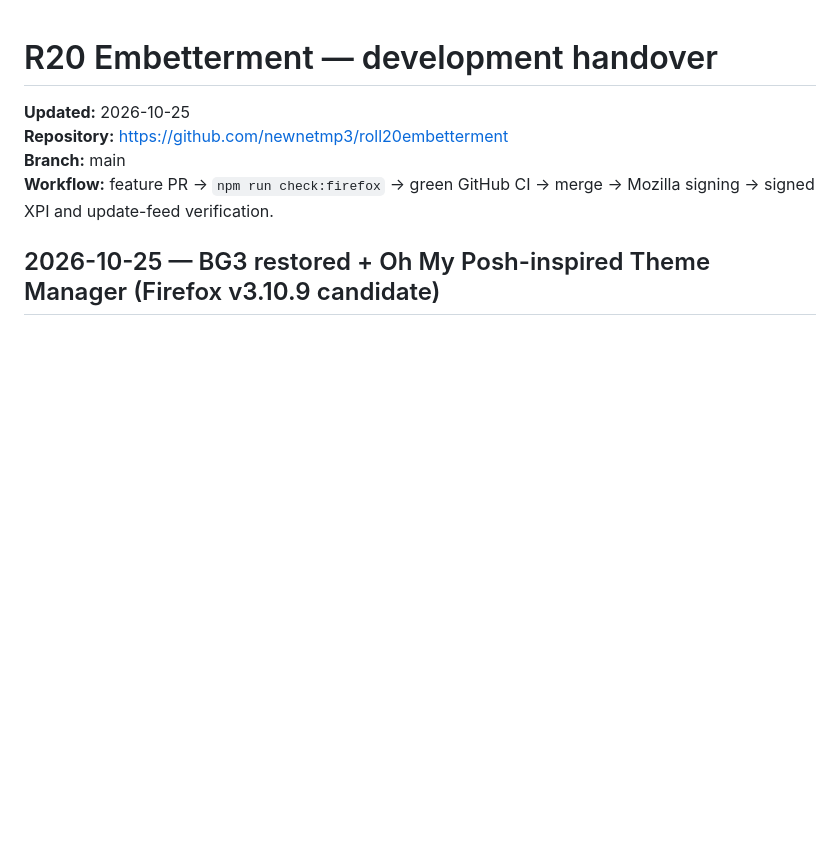
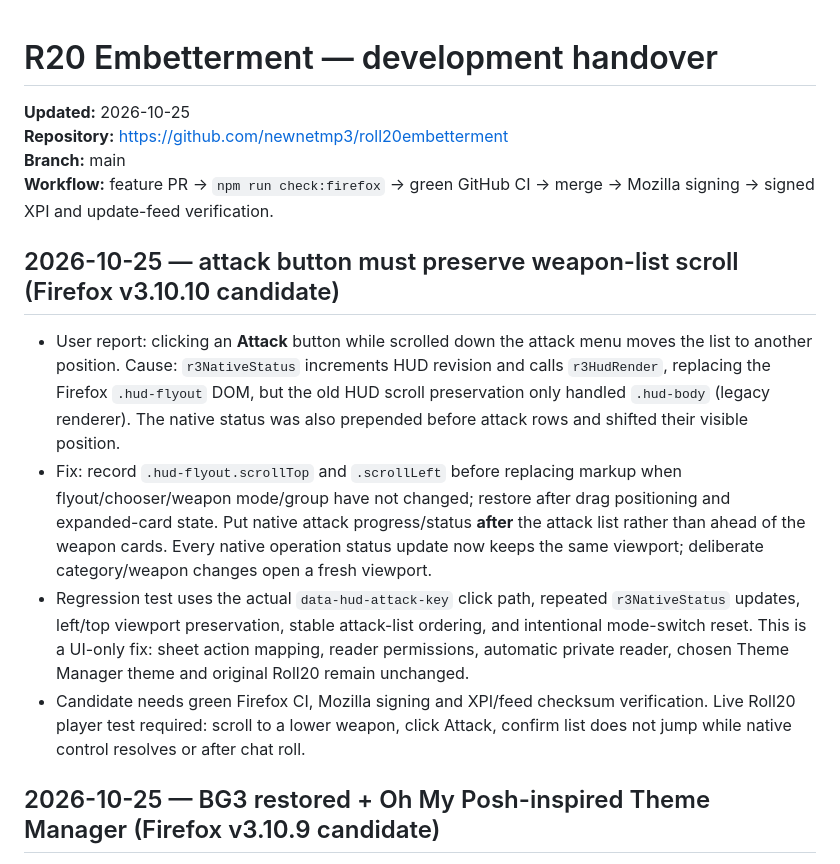
Before and after one commit to newnetmp3/roll20embetterment, a Markdown page: docs/HANDOVER.md, the part around the change. Rendered like a GitHub page; blank space fills up the shorter version.

Commit message:
docs: handover scroll jumping root cause and acceptance check

```diff
--- a/docs/HANDOVER.md
+++ b/docs/HANDOVER.md
@@ -4,6 +4,13 @@
 **Repository:** https://github.com/newnetmp3/roll20embetterment
 **Branch:** main
 **Workflow:** feature PR → `npm run check:firefox` → green GitHub CI → merge → Mozilla signing → signed XPI and update-feed verification.
+
+## 2026-10-25 — attack button must preserve weapon-list scroll (Firefox v3.10.10 candidate)
+
+- User report: clicking an **Attack** button while scrolled down the attack menu moves the list to another position. Cause: `r3NativeStatus` increments HUD revision and calls `r3HudRender`, replacing the Firefox `.hud-flyout` DOM, but the old HUD scroll preservation only handled `.hud-body` (legacy renderer). The native status was also prepended before attack rows and shifted their visible position.
+- Fix: record `.hud-flyout.scrollTop` and `.scrollLeft` before replacing markup when flyout/chooser/weapon mode/group have not changed; restore after drag positioning and expanded-card state. Put native attack progress/status **after** the attack list rather than ahead of the weapon cards. Every native operation status update now keeps the same viewport; deliberate category/weapon changes open a fresh viewport.
+- Regression test uses the actual `data-hud-attack-key` click path, repeated `r3NativeStatus` updates, left/top viewport preservation, stable attack-list ordering, and intentional mode-switch reset. This is a UI-only fix: sheet action mapping, reader permissions, automatic private reader, chosen Theme Manager theme and original Roll20 remain unchanged.
+- Candidate needs green Firefox CI, Mozilla signing and XPI/feed checksum verification. Live Roll20 player test required: scroll to a lower weapon, click Attack, confirm list does not jump while native control resolves or after chat roll.
 
 ## 2026-10-25 — BG3 restored + Oh My Posh-inspired Theme Manager (Firefox v3.10.9 candidate)
 
```
